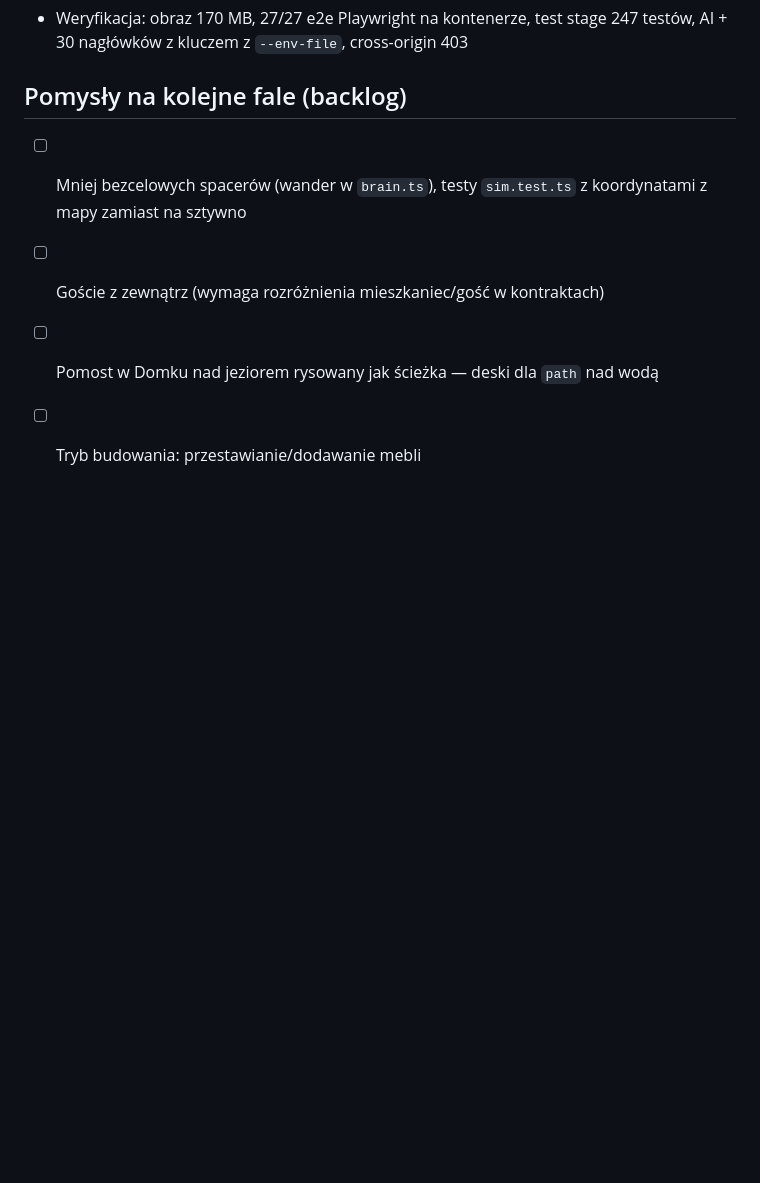
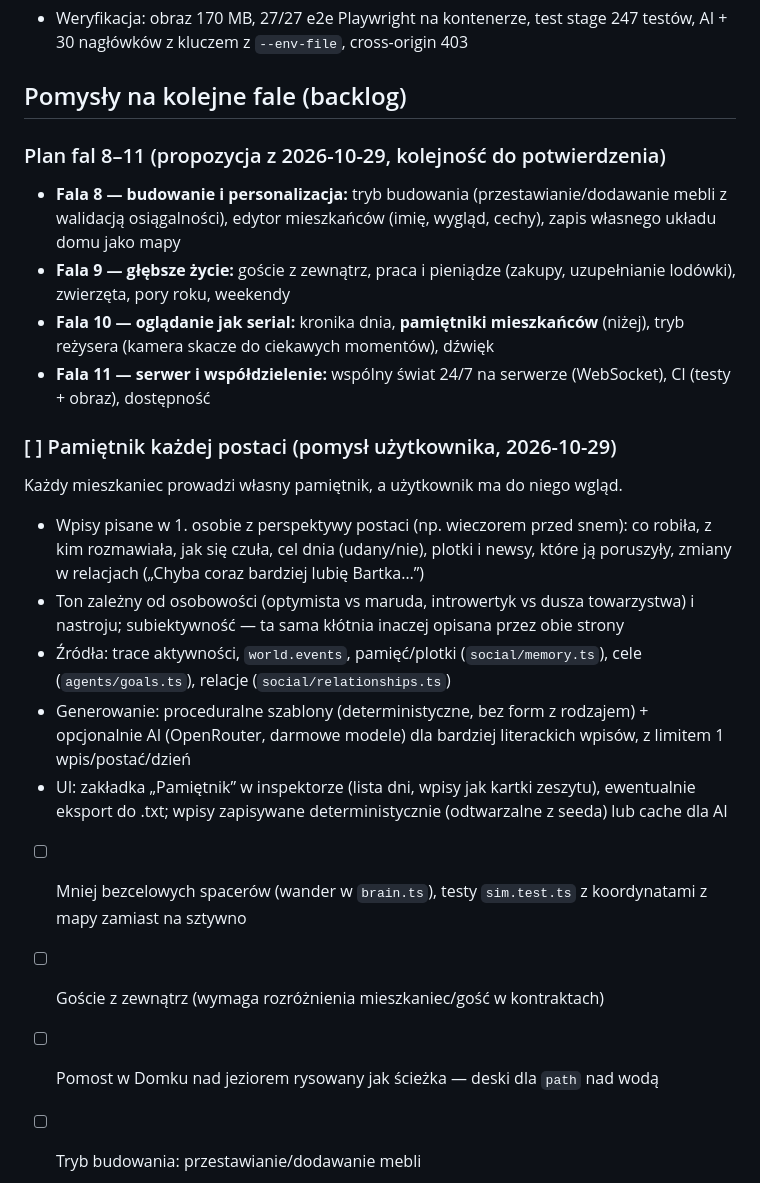
Before and after one commit to devchew/osiedle---symulacja-z-ai, a Markdown page: plan/TASKS.md, the part around the change. Drawn GitHub-style; blank space fills up the shorter version.

Commit message:
plan: waves 8-11 proposal and residents' diary idea
Co-Authored-By: Claude Opus 5.5 <noreply@anthropic.com>
Claude-Session: https://claude.ai/code/session_01PaGqwiSzPXzCx1eEab5bxc

```diff
--- a/plan/TASKS.md
+++ b/plan/TASKS.md
@@ -122,6 +122,20 @@ Przygotowanie [x]: rejestr domów `src/world/maps/index.ts` (`MAPS`, `getMap`, `
 - Weryfikacja: obraz 170 MB, 27/27 e2e Playwright na kontenerze, test stage 247 testów, AI + 30 nagłówków z kluczem z `--env-file`, cross-origin 403
 
 ## Pomysły na kolejne fale (backlog)
+
+### Plan fal 8–11 (propozycja z 2026-10-29, kolejność do potwierdzenia)
+- **Fala 8 — budowanie i personalizacja:** tryb budowania (przestawianie/dodawanie mebli z walidacją osiągalności), edytor mieszkańców (imię, wygląd, cechy), zapis własnego układu domu jako mapy
+- **Fala 9 — głębsze życie:** goście z zewnątrz, praca i pieniądze (zakupy, uzupełnianie lodówki), zwierzęta, pory roku, weekendy
+- **Fala 10 — oglądanie jak serial:** kronika dnia, **pamiętniki mieszkańców** (niżej), tryb reżysera (kamera skacze do ciekawych momentów), dźwięk
+- **Fala 11 — serwer i współdzielenie:** wspólny świat 24/7 na serwerze (WebSocket), CI (testy + obraz), dostępność
+
+### [ ] Pamiętnik każdej postaci (pomysł użytkownika, 2026-10-29)
+Każdy mieszkaniec prowadzi własny pamiętnik, a użytkownik ma do niego wgląd.
+- Wpisy pisane w 1. osobie z perspektywy postaci (np. wieczorem przed snem): co robiła, z kim rozmawiała, jak się czuła, cel dnia (udany/nie), plotki i newsy, które ją poruszyły, zmiany w relacjach („Chyba coraz bardziej lubię Bartka…”)
+- Ton zależny od osobowości (optymista vs maruda, introwertyk vs dusza towarzystwa) i nastroju; subiektywność — ta sama kłótnia inaczej opisana przez obie strony
+- Źródła: trace aktywności, `world.events`, pamięć/plotki (`social/memory.ts`), cele (`agents/goals.ts`), relacje (`social/relationships.ts`)
+- Generowanie: proceduralne szablony (deterministyczne, bez form z rodzajem) + opcjonalnie AI (OpenRouter, darmowe modele) dla bardziej literackich wpisów, z limitem 1 wpis/postać/dzień
+- UI: zakładka „Pamiętnik” w inspektorze (lista dni, wpisy jak kartki zeszytu), ewentualnie eksport do .txt; wpisy zapisywane deterministycznie (odtwarzalne z seeda) lub cache dla AI
 - [ ] Mniej bezcelowych spacerów (wander w `brain.ts`), testy `sim.test.ts` z koordynatami z mapy zamiast na sztywno
 - [ ] Goście z zewnątrz (wymaga rozróżnienia mieszkaniec/gość w kontraktach)
 - [ ] Pomost w Domku nad jeziorem rysowany jak ścieżka — deski dla `path` nad wodą
```
